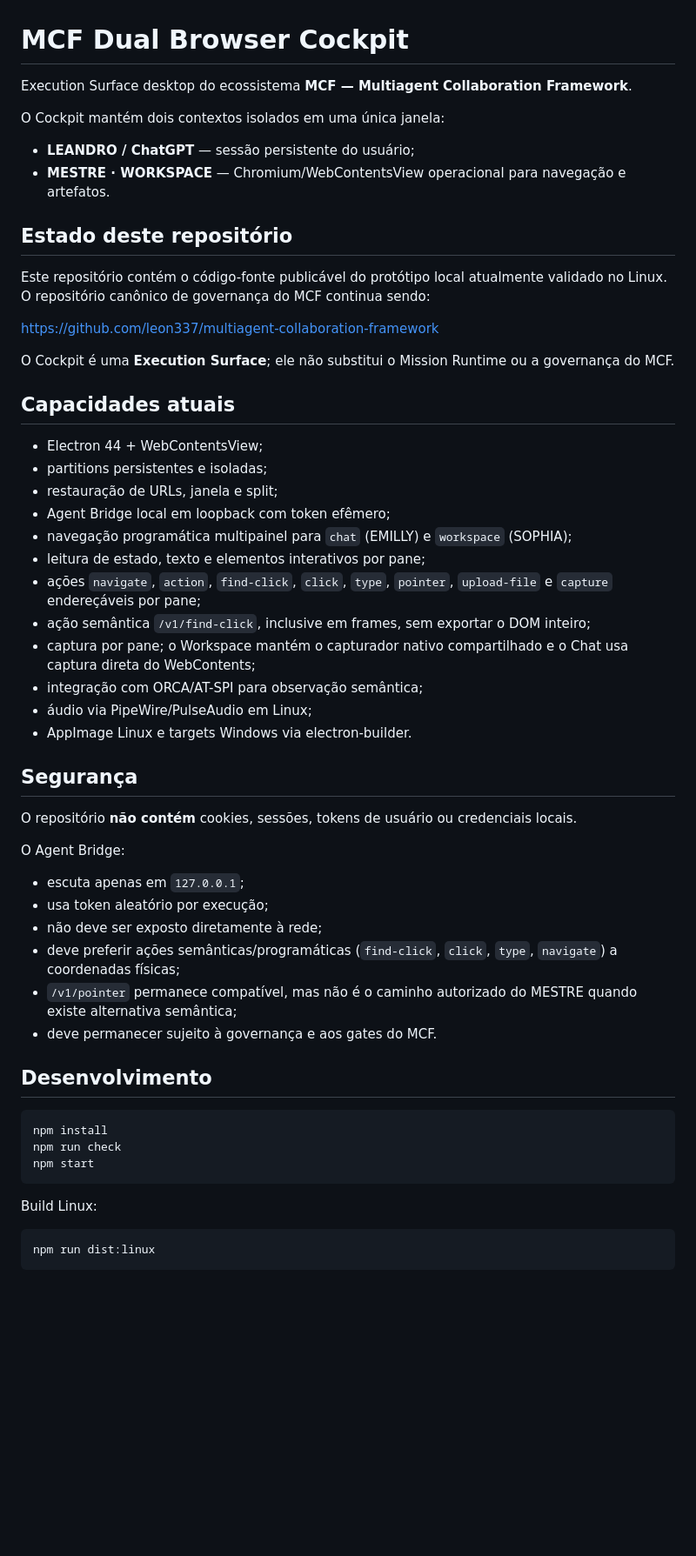
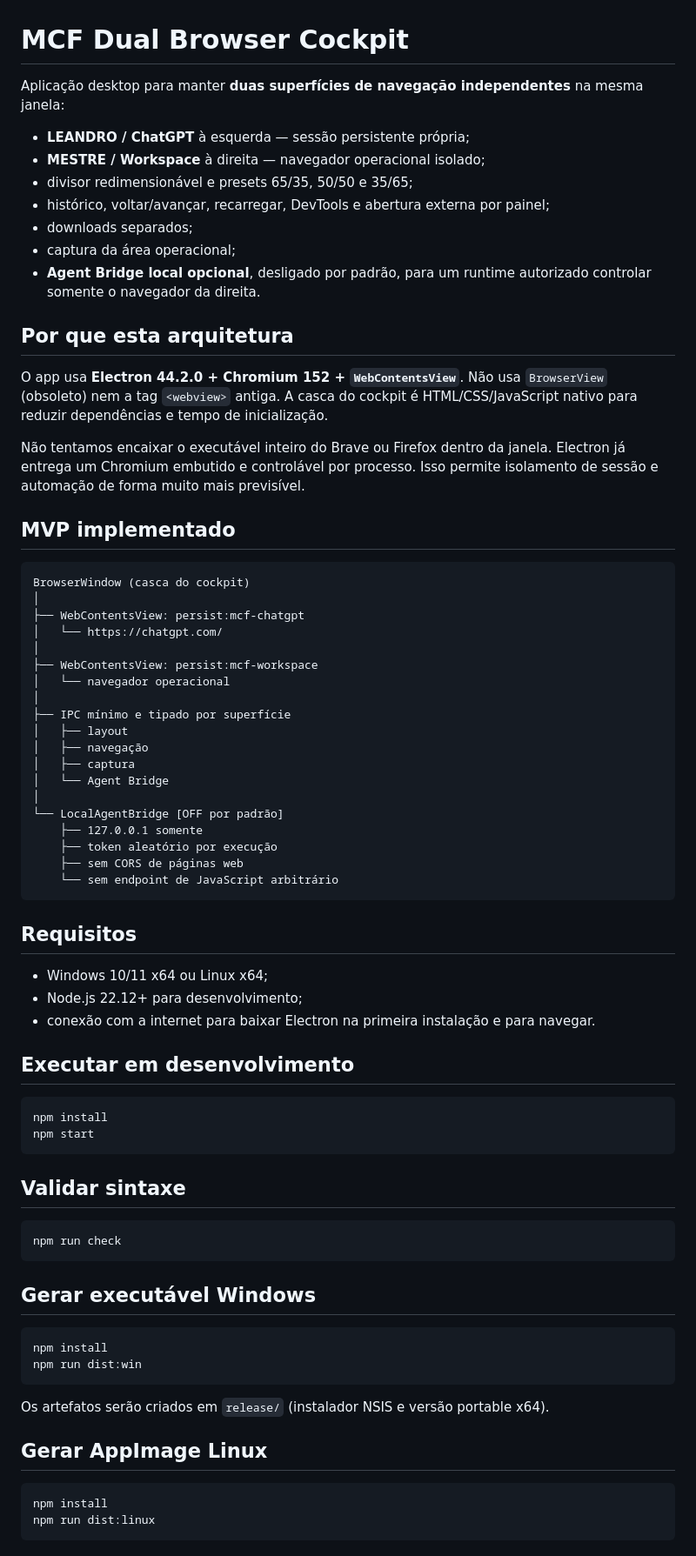
Before and after one commit to leon337/mcf-dual-browser-cockpit, a Markdown page: README.md, the part around one of its changes. Shown at 87% size. GitHub-like rendering; blank space fills up the shorter version.

Commit message:
release: sync Dual Browser Cockpit 0.6.9 source

````diff
--- a/README.md
+++ b/README.md
@@ -1,60 +1,77 @@
 # MCF Dual Browser Cockpit
 
-Execution Surface desktop do ecossistema **MCF — Multiagent Collaboration Framework**.
+Aplicação desktop para manter **duas superfícies de navegação independentes** na mesma janela:
 
-O Cockpit mantém dois contextos isolados em uma única janela:
+- **LEANDRO / ChatGPT** à esquerda — sessão persistente própria;
+- **MESTRE / Workspace** à direita — navegador operacional isolado;
+- divisor redimensionável e presets 65/35, 50/50 e 35/65;
+- histórico, voltar/avançar, recarregar, DevTools e abertura externa por painel;
+- downloads separados;
+- captura da área operacional;
+- **Agent Bridge local opcional**, desligado por padrão, para um runtime autorizado controlar somente o navegador da direita.
 
-- **LEANDRO / ChatGPT** — sessão persistente do usuário;
-- **MESTRE · WORKSPACE** — Chromium/WebContentsView operacional para navegação e artefatos.
+## Por que esta arquitetura
 
-## Estado deste repositório
+O app usa **Electron 44.2.0 + Chromium 152 + `WebContentsView`**. Não usa `BrowserView` (obsoleto) nem a tag `<webview>` antiga. A casca do cockpit é HTML/CSS/JavaScript nativo para reduzir dependências e tempo de inicialização.
 
-Este repositório contém o código-fonte publicável do protótipo local atualmente validado no Linux.
-O repositório canônico de governança do MCF continua sendo:
+Não tentamos encaixar o executável inteiro do Brave ou Firefox dentro da janela. Electron já entrega um Chromium embutido e controlável por processo. Isso permite isolamento de sessão e automação de forma muito mais previsível.
 
-https://github.com/leon337/multiagent-collaboration-framework
+## MVP implementado
 
-O Cockpit é uma **Execution Surface**; ele não substitui o Mission Runtime ou a governança do MCF.
+```text
+BrowserWindow (casca do cockpit)
+│
+├── WebContentsView: persist:mcf-chatgpt
+│   └── https://chatgpt.com/
+│
+├── WebContentsView: persist:mcf-workspace
+│   └── navegador operacional
+│
+├── IPC mínimo e tipado por superfície
+│   ├── layout
+│   ├── navegação
+│   ├── captura
+│   └── Agent Bridge
+│
+└── LocalAgentBridge [OFF por padrão]
+    ├── 127.0.0.1 somente
+    ├── token aleatório por execução
+    ├── sem CORS de páginas web
+    └── sem endpoint de JavaScript arbitrário
+```
 
-## Capacidades atuais
+## Requisitos
 
-- Electron 44 + WebContentsView;
-- partitions persistentes e isoladas;
-- restauração de URLs, janela e split;
-- Agent Bridge local em loopback com token efêmero;
-- navegação programática multipainel para `chat` (EMILLY) e `workspace` (SOPHIA);
-- leitura de estado, texto e elementos interativos por pane;
-- ações `navigate`, `action`, `find-click`, `click`, `type`, `pointer`, `upload-file` e `capture` endereçáveis por pane;
-- ação semântica `/v1/find-click`, inclusive em frames, sem exportar o DOM inteiro;
-- captura por pane; o Workspace mantém o capturador nativo compartilhado e o Chat usa captura direta do WebContents;
-- integração com ORCA/AT-SPI para observação semântica;
-- áudio via PipeWire/PulseAudio em Linux;
-- AppImage Linux e targets Windows via electron-builder.
+- Windows 10/11 x64 ou Linux x64;
+- Node.js 22.12+ para desenvolvimento;
+- conexão com a internet para baixar Electron na primeira instalação e para navegar.
 
-## Segurança
-
-O repositório **não contém** cookies, sessões, tokens de usuário ou credenciais locais.
-
-O Agent Bridge:
-
-- escuta apenas em `127.0.0.1`;
-- usa token aleatório por execução;
-- não deve ser exposto diretamente à rede;
-- deve preferir ações semânticas/programáticas (`find-click`, `click`, `type`, `navigate`) a coordenadas físicas;
-- `/v1/pointer` permanece compatível, mas não é o caminho autorizado do MESTRE quando existe alternativa semântica;
-- deve permanecer sujeito à governança e aos gates do MCF.
-
-## Desenvolvimento
+## Executar em desenvolvimento
 
 ```bash
 npm install
-npm run check
 npm start
 ```
 
-Build Linux:
+## Validar sintaxe
 
 ```bash
+npm run check
+```
+
+## Gerar executável Windows
+
+```bash
+npm install
+npm run dist:win
+```
+
+Os artefatos serão criados em `release/` (instalador NSIS e versão portable x64).
+
+## Gerar AppImage Linux
+
+```bash
+npm install
 npm run dist:linux
 ```
 
````
Also changed, not shown: other parts of README.md (+125 -212 lines).
